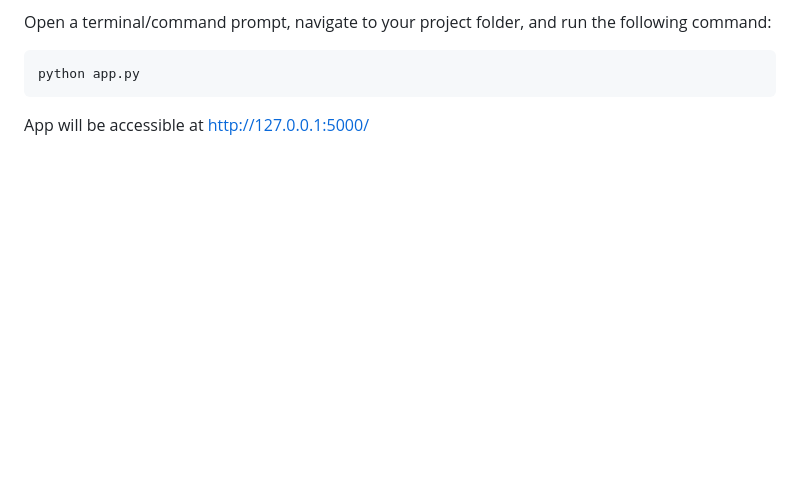
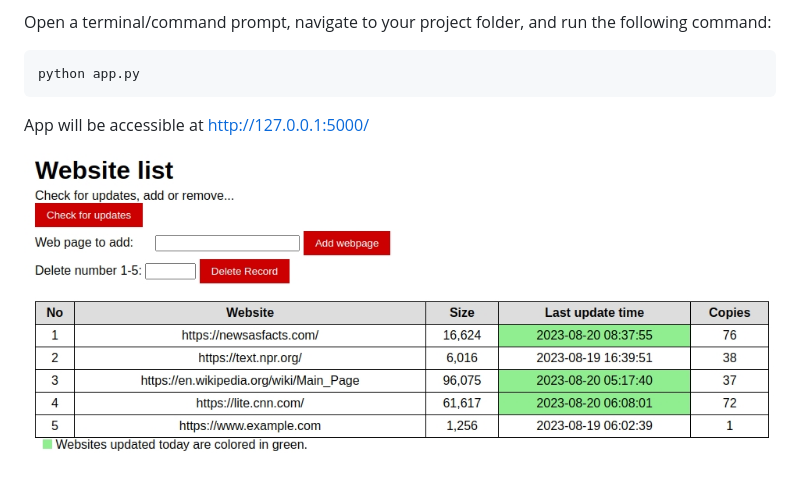
Before and after one commit to econexpert/monitorwebsites, a Markdown page: README.md, the part around the change. Rendered like a GitHub page; blank space fills up the shorter version.

Commit message:
added Flask app image

````diff
--- a/README.md
+++ b/README.md
@@ -97,3 +97,5 @@ Open a terminal/command prompt, navigate to your project folder, and run the fol
 python app.py
 ```
 App will be accessible at http://127.0.0.1:5000/
+
+![](https://github.com/econexpert/monitorwebsites/blob/main/images/flaskapp.jpg)
````
